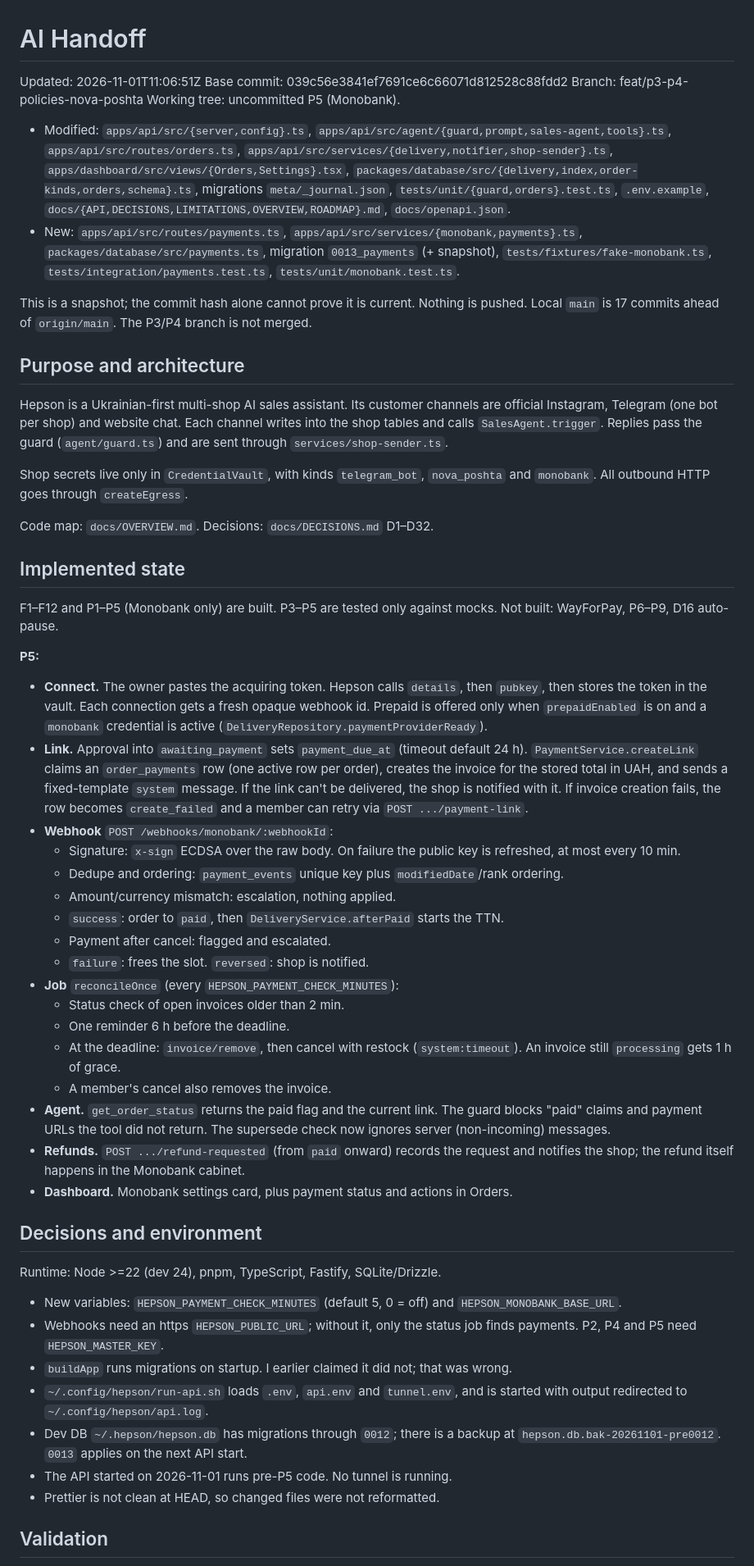
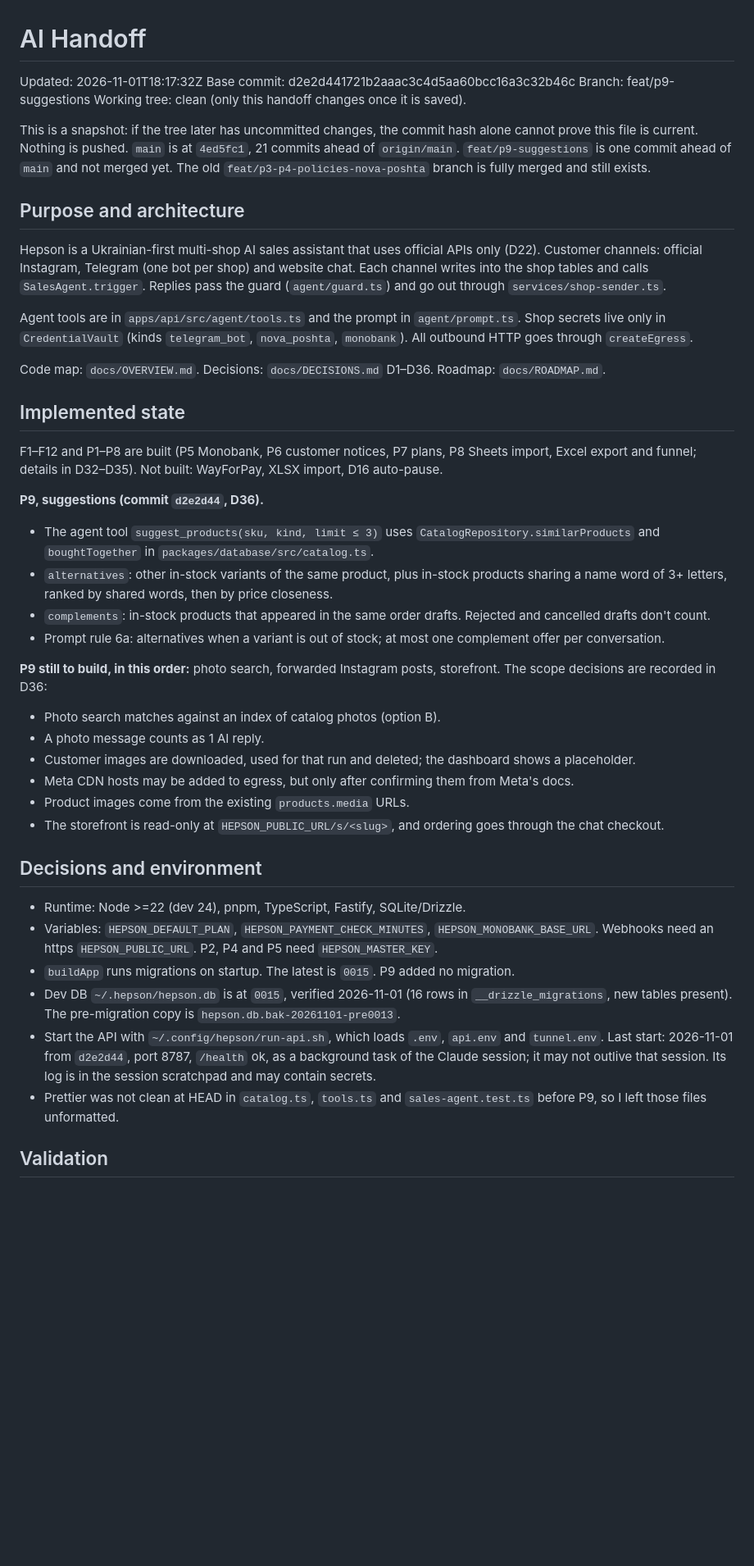
Before and after one commit to lusparkl/Hempson, a Markdown page: docs/AI_HANDOFF.md, the part around one of its changes. Shown at 82% size. Drawn GitHub-style; blank space fills up the shorter version.

Commit message:
docs: update AI handoff after P9 suggestions
Co-Authored-By: Claude Opus 5.5 <noreply@anthropic.com>

```diff
--- a/docs/AI_HANDOFF.md
+++ b/docs/AI_HANDOFF.md
@@ -1,56 +1,46 @@
 # AI Handoff
 
-Updated: 2026-11-01T11:06:51Z
-Base commit: 039c56e3841ef7691ce6c66071d812528c88fdd2
-Branch: feat/p3-p4-policies-nova-poshta
-Working tree: uncommitted P5 (Monobank).
-- Modified: `apps/api/src/{server,config}.ts`, `apps/api/src/agent/{guard,prompt,sales-agent,tools}.ts`, `apps/api/src/routes/orders.ts`, `apps/api/src/services/{delivery,notifier,shop-sender}.ts`, `apps/dashboard/src/views/{Orders,Settings}.tsx`, `packages/database/src/{delivery,index,order-kinds,orders,schema}.ts`, migrations `meta/_journal.json`, `tests/unit/{guard,orders}.test.ts`, `.env.example`, `docs/{API,DECISIONS,LIMITATIONS,OVERVIEW,ROADMAP}.md`, `docs/openapi.json`.
-- New: `apps/api/src/routes/payments.ts`, `apps/api/src/services/{monobank,payments}.ts`, `packages/database/src/payments.ts`, migration `0013_payments` (+ snapshot), `tests/fixtures/fake-monobank.ts`, `tests/integration/payments.test.ts`, `tests/unit/monobank.test.ts`.
+Updated: 2026-11-01T18:17:32Z
+Base commit: d2e2d441721b2aaac3c4d5aa60bcc16a3c32b46c
+Branch: feat/p9-suggestions
+Working tree: clean (only this handoff changes once it is saved).
 
-This is a snapshot; the commit hash alone cannot prove it is current. Nothing is pushed. Local `main` is 17 commits ahead of `origin/main`. The P3/P4 branch is not merged.
+This is a snapshot: if the tree later has uncommitted changes, the commit hash alone cannot prove this file is current. Nothing is pushed. `main` is at `4ed5fc1`, 21 commits ahead of `origin/main`. `feat/p9-suggestions` is one commit ahead of `main` and not merged yet. The old `feat/p3-p4-policies-nova-poshta` branch is fully merged and still exists.
 
 ## Purpose and architecture
 
-Hepson is a Ukrainian-first multi-shop AI sales assistant. Its customer channels are official Instagram, Telegram (one bot per shop) and website chat. Each channel writes into the shop tables and calls `SalesAgent.trigger`. Replies pass the guard (`agent/guard.ts`) and are sent through `services/shop-sender.ts`.
+Hepson is a Ukrainian-first multi-shop AI sales assistant that uses official APIs only (D22). Customer channels: official Instagram, Telegram (one bot per shop) and website chat. Each channel writes into the shop tables and calls `SalesAgent.trigger`. Replies pass the guard (`agent/guard.ts`) and go out through `services/shop-sender.ts`.
 
-Shop secrets live only in `CredentialVault`, with kinds `telegram_bot`, `nova_poshta` and `monobank`. All outbound HTTP goes through `createEgress`.
+Agent tools are in `apps/api/src/agent/tools.ts` and the prompt in `agent/prompt.ts`. Shop secrets live only in `CredentialVault` (kinds `telegram_bot`, `nova_poshta`, `monobank`). All outbound HTTP goes through `createEgress`.
 
-Code map: `docs/OVERVIEW.md`. Decisions: `docs/DECISIONS.md` D1–D32.
+Code map: `docs/OVERVIEW.md`. Decisions: `docs/DECISIONS.md` D1–D36. Roadmap: `docs/ROADMAP.md`.
 
 ## Implemented state
 
-F1–F12 and P1–P5 (Monobank only) are built. P3–P5 are tested only against mocks. Not built: WayForPay, P6–P9, D16 auto-pause.
+F1–F12 and P1–P8 are built (P5 Monobank, P6 customer notices, P7 plans, P8 Sheets import, Excel export and funnel; details in D32–D35). Not built: WayForPay, XLSX import, D16 auto-pause.
 
-**P5:**
-- **Connect.** The owner pastes the acquiring token. Hepson calls `details`, then `pubkey`, then stores the token in the vault. Each connection gets a fresh opaque webhook id. Prepaid is offered only when `prepaidEnabled` is on and a `monobank` credential is active (`DeliveryRepository.paymentProviderReady`).
-- **Link.** Approval into `awaiting_payment` sets `payment_due_at` (timeout default 24 h). `PaymentService.createLink` claims an `order_payments` row (one active row per order), creates the invoice for the stored total in UAH, and sends a fixed-template `system` message. If the link can't be delivered, the shop is notified with it. If invoice creation fails, the row becomes `create_failed` and a member can retry via `POST .../payment-link`.
-- **Webhook** `POST /webhooks/monobank/:webhookId`:
-  - Signature: `x-sign` ECDSA over the raw body. On failure the public key is refreshed, at most every 10 min.
-  - Dedupe and ordering: `payment_events` unique key plus `modifiedDate`/rank ordering.
-  - Amount/currency mismatch: escalation, nothing applied.
-  - `success`: order to `paid`, then `DeliveryService.afterPaid` starts the TTN.
-  - Payment after cancel: flagged and escalated.
-  - `failure`: frees the slot. `reversed`: shop is notified.
-- **Job** `reconcileOnce` (every `HEPSON_PAYMENT_CHECK_MINUTES`):
-  - Status check of open invoices older than 2 min.
-  - One reminder 6 h before the deadline.
-  - At the deadline: `invoice/remove`, then cancel with restock (`system:timeout`). An invoice still `processing` gets 1 h of grace.
-  - A member's cancel also removes the invoice.
-- **Agent.** `get_order_status` returns the paid flag and the current link. The guard blocks "paid" claims and payment URLs the tool did not return. The supersede check now ignores server (non-incoming) messages.
-- **Refunds.** `POST .../refund-requested` (from `paid` onward) records the request and notifies the shop; the refund itself happens in the Monobank cabinet.
-- **Dashboard.** Monobank settings card, plus payment status and actions in Orders.
+**P9, suggestions (commit `d2e2d44`, D36).**
+- The agent tool `suggest_products(sku, kind, limit ≤ 3)` uses `CatalogRepository.similarProducts` and `boughtTogether` in `packages/database/src/catalog.ts`.
+- `alternatives`: other in-stock variants of the same product, plus in-stock products sharing a name word of 3+ letters, ranked by shared words, then by price closeness.
+- `complements`: in-stock products that appeared in the same order drafts. Rejected and cancelled drafts don't count.
+- Prompt rule 6a: alternatives when a variant is out of stock; at most one complement offer per conversation.
+
+**P9 still to build, in this order:** photo search, forwarded Instagram posts, storefront. The scope decisions are recorded in D36:
+- Photo search matches against an index of catalog photos (option B).
+- A photo message counts as 1 AI reply.
+- Customer images are downloaded, used for that run and deleted; the dashboard shows a placeholder.
+- Meta CDN hosts may be added to egress, but only after confirming them from Meta's docs.
+- Product images come from the existing `products.media` URLs.
+- The storefront is read-only at `HEPSON_PUBLIC_URL/s/<slug>`, and ordering goes through the chat checkout.
 
 ## Decisions and environment
 
-Runtime: Node >=22 (dev 24), pnpm, TypeScript, Fastify, SQLite/Drizzle.
-
-- New variables: `HEPSON_PAYMENT_CHECK_MINUTES` (default 5, 0 = off) and `HEPSON_MONOBANK_BASE_URL`.
-- Webhooks need an https `HEPSON_PUBLIC_URL`; without it, only the status job finds payments. P2, P4 and P5 need `HEPSON_MASTER_KEY`.
-- `buildApp` runs migrations on startup. I earlier claimed it did not; that was wrong.
-- `~/.config/hepson/run-api.sh` loads `.env`, `api.env` and `tunnel.env`, and is started with output redirected to `~/.config/hepson/api.log`.
-- Dev DB `~/.hepson/hepson.db` has migrations through `0012`; there is a backup at `hepson.db.bak-20261101-pre0012`. `0013` applies on the next API start.
-- The API started on 2026-11-01 runs pre-P5 code. No tunnel is running.
-- Prettier is not clean at HEAD, so changed files were not reformatted.
+- Runtime: Node >=22 (dev 24), pnpm, TypeScript, Fastify, SQLite/Drizzle.
+- Variables: `HEPSON_DEFAULT_PLAN`, `HEPSON_PAYMENT_CHECK_MINUTES`, `HEPSON_MONOBANK_BASE_URL`. Webhooks need an https `HEPSON_PUBLIC_URL`. P2, P4 and P5 need `HEPSON_MASTER_KEY`.
+- `buildApp` runs migrations on startup. The latest is `0015`. P9 added no migration.
+- Dev DB `~/.hepson/hepson.db` is at `0015`, verified 2026-11-01 (16 rows in `__drizzle_migrations`, new tables present). The pre-migration copy is `hepson.db.bak-20261101-pre0013`.
+- Start the API with `~/.config/hepson/run-api.sh`, which loads `.env`, `api.env` and `tunnel.env`. Last start: 2026-11-01 from `d2e2d44`, port 8787, `/health` ok, as a background task of the Claude session; it may not outlive that session. Its log is in the session scratchpad and may contain secrets.
+- Prettier was not clean at HEAD in `catalog.ts`, `tools.ts` and `sales-agent.test.ts` before P9, so I left those files unformatted.
 
 ## Validation
 
```
Also changed, not shown: other parts of docs/AI_HANDOFF.md (+23 -16 lines).
